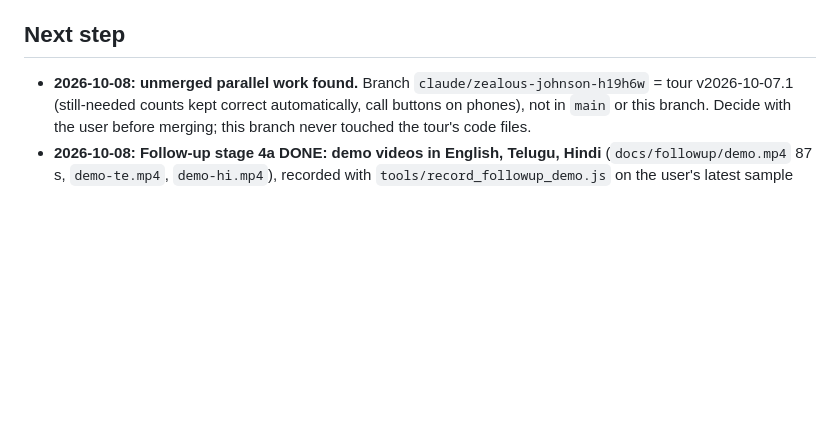
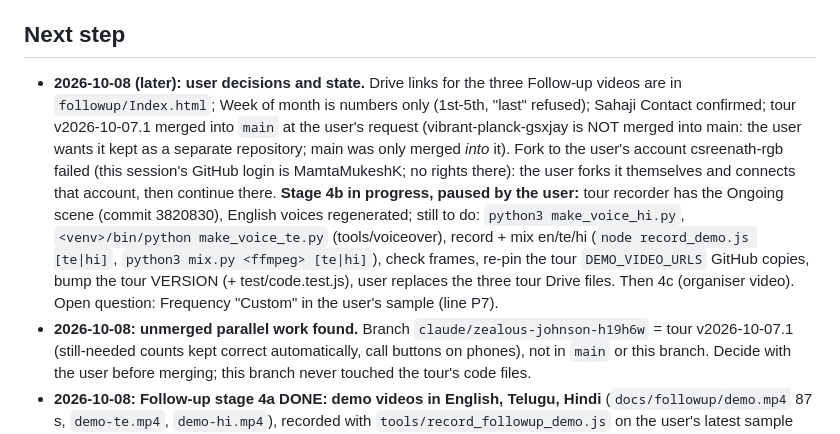
Before and after one commit to MamtaMukeshK/task-self-assign-sahaja-hyd, a Markdown page: HANDOFF.md, the part around the change. Drawn GitHub-style; blank space fills up the shorter version.

Commit message:
Docs: where stage 4b paused; fork pending on the user's side; branch stays separate from main
Co-Authored-By: Claude Opus 5.5 <noreply@anthropic.com>
Claude-Session: https://claude.ai/code/session_01GfyZEqTUWy44eCLhgpngu7

```diff
--- a/HANDOFF.md
+++ b/HANDOFF.md
@@ -336,6 +336,16 @@ _Last updated: 2026-10-08 (tour 2026-10-07.1 merged into main at the user's requ
   if not, the page errors loudly rather than guessing.
 
 ## Next step
+- **2026-10-08 (later): user decisions and state.** Drive links for the three Follow-up videos are in
+  `followup/Index.html`; Week of month is numbers only (1st-5th, "last" refused); Sahaji Contact confirmed; tour
+  v2026-10-07.1 merged into `main` at the user's request (vibrant-planck-gsxjay is NOT merged into main: the user wants
+  it kept as a separate repository; main was only merged *into* it). Fork to the user's account csreenath-rgb failed
+  (this session's GitHub login is MamtaMukeshK; no rights there): the user forks it themselves and connects that account,
+  then continue there. **Stage 4b in progress, paused by the user:** tour recorder has the Ongoing scene (commit 3820830),
+  English voices regenerated; still to do: `python3 make_voice_hi.py`, `<venv>/bin/python make_voice_te.py` (tools/voiceover),
+  record + mix en/te/hi (`node record_demo.js [te|hi]`, `python3 mix.py <ffmpeg> [te|hi]`), check frames, re-pin the tour
+  `DEMO_VIDEO_URLS` GitHub copies, bump the tour VERSION (+ test/code.test.js), user replaces the three tour Drive files.
+  Then 4c (organiser video). Open question: Frequency "Custom" in the user's sample (line P7).
 - **2026-10-08: unmerged parallel work found.** Branch `claude/zealous-johnson-h19h6w` = tour v2026-10-07.1 (still-needed
   counts kept correct automatically, call buttons on phones), not in `main` or this branch. Decide with the user before
   merging; this branch never touched the tour's code files.
```
Also changed, not shown: resume.md (+5 -0 lines).
